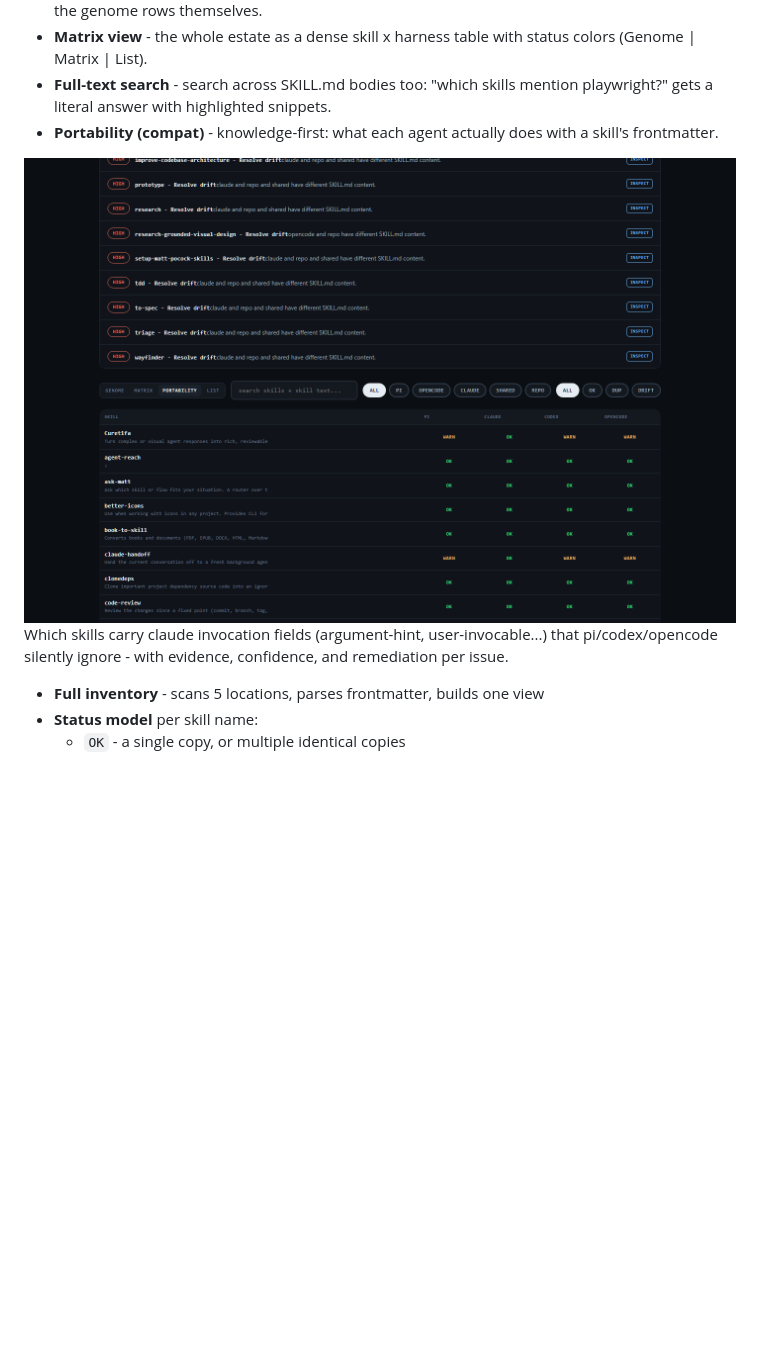
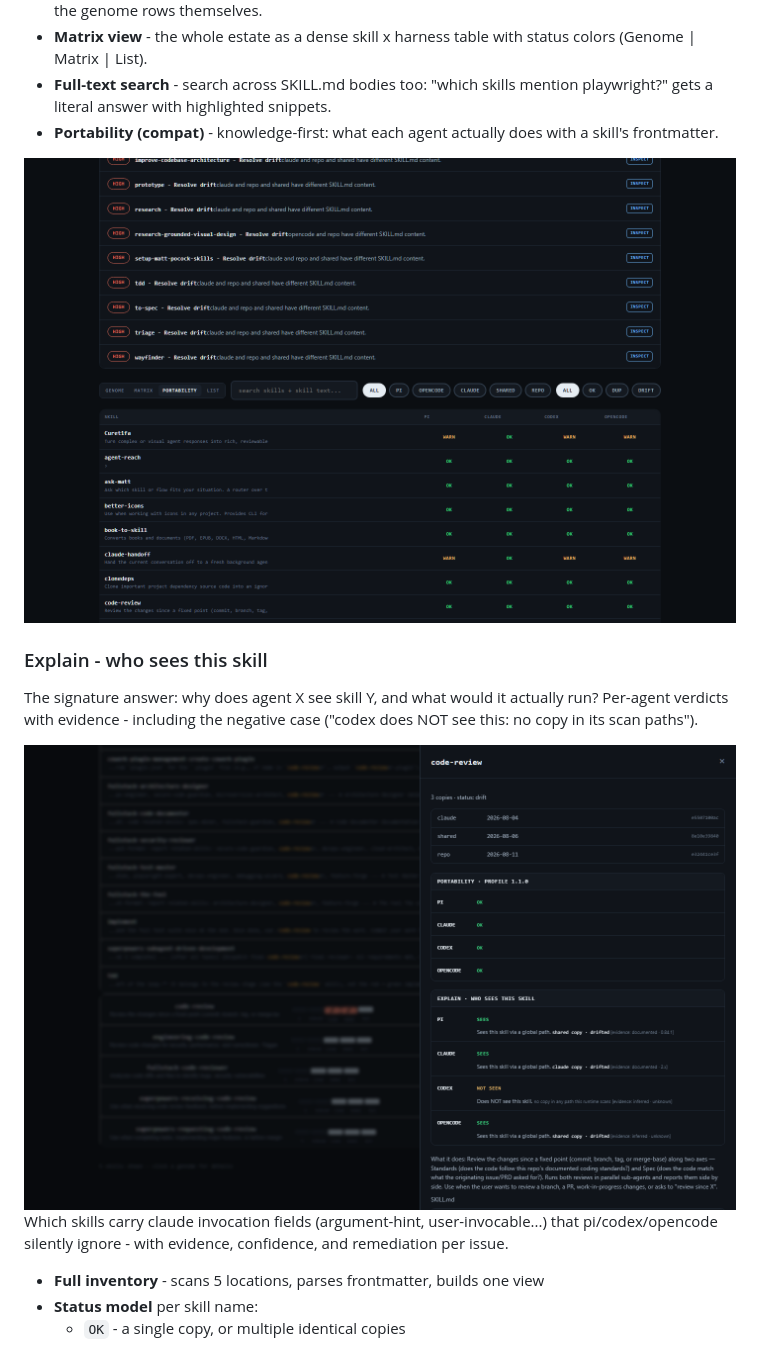
Before and after one commit to intelligentrascal/skill-manager, a Markdown page: README.md, the part around the change. Drawn GitHub-style; pictures changed too: docs/screenshots/explain-tray.png (added); blank space fills up the shorter version.

```diff
--- a/README.md
+++ b/README.md
@@ -93,7 +93,13 @@ Open the URL. That's it.
 - **Full-text search** - search across SKILL.md bodies too: "which skills mention playwright?" gets a literal answer with highlighted snippets.
 - **Portability (compat)** - knowledge-first: what each agent actually does with a skill's frontmatter.
 
-![Portability view](docs/screenshots/portability-view.png) Which skills carry claude invocation fields (argument-hint, user-invocable...) that pi/codex/opencode silently ignore - with evidence, confidence, and remediation per issue.
+![Portability view](docs/screenshots/portability-view.png)
+
+### Explain - who sees this skill
+
+The signature answer: why does agent X see skill Y, and what would it actually run? Per-agent verdicts with evidence - including the negative case ("codex does NOT see this: no copy in its scan paths").
+
+![Explain tray](docs/screenshots/explain-tray.png) Which skills carry claude invocation fields (argument-hint, user-invocable...) that pi/codex/opencode silently ignore - with evidence, confidence, and remediation per issue.
 - **Full inventory** - scans 5 locations, parses frontmatter, builds one view
 - **Status model** per skill name:
   - `OK` - a single copy, or multiple identical copies
```
Also changed, not shown: BUILD-SPEC.md (+31 -0 lines), 8 other files.
